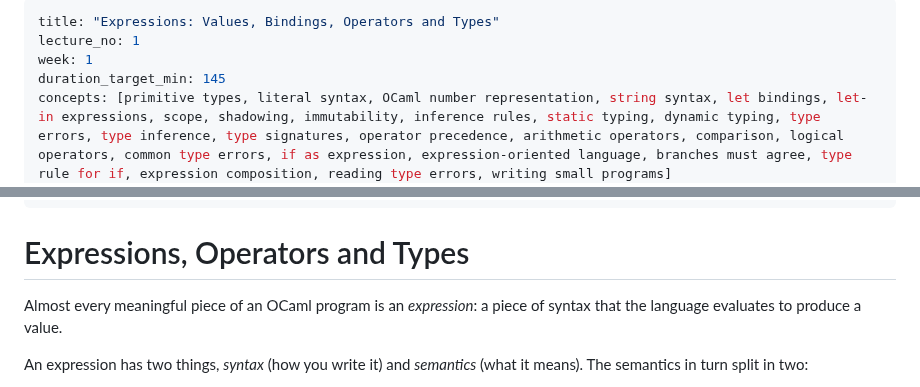
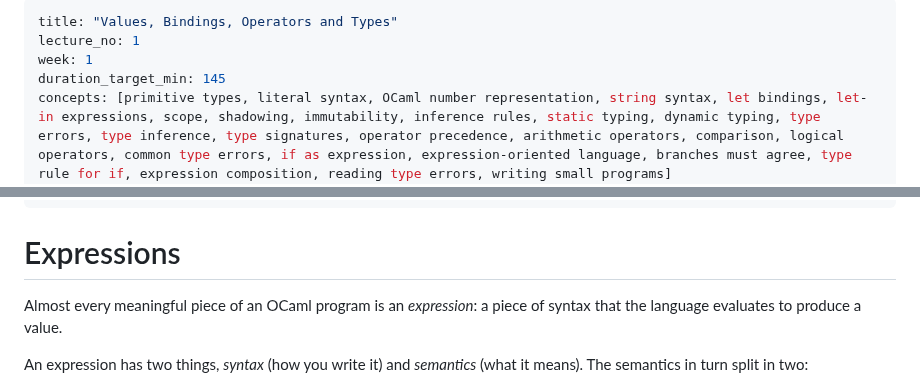
Before and after one commit to SmayanAgarwal/indiafoss-2026-ocaml-workshop, a Markdown page: lectures/M01-L01-expressions.md, 2 parts joined by grey strips. Drawn GitHub-style.

Commit message:
Clean up title, heading for M01-L01

```diff
--- a/lectures/M01-L01-expressions.md
+++ b/lectures/M01-L01-expressions.md
@@ -1,5 +1,5 @@
 ---
-title: "Expressions: Values, Bindings, Operators and Types"
+title: "Values, Bindings, Operators and Types"
 lecture_no: 1
 week: 1
 duration_target_min: 145
@@ -16,7 +16,7 @@ reading:
     url: https://cs3110.github.io/textbook/chapters/basics/index.html
 ---
 
-# Expressions, Operators and Types
+# Expressions
 
 Almost every meaningful piece of an OCaml program is an
 *expression*: a piece of syntax that the language evaluates to
```
